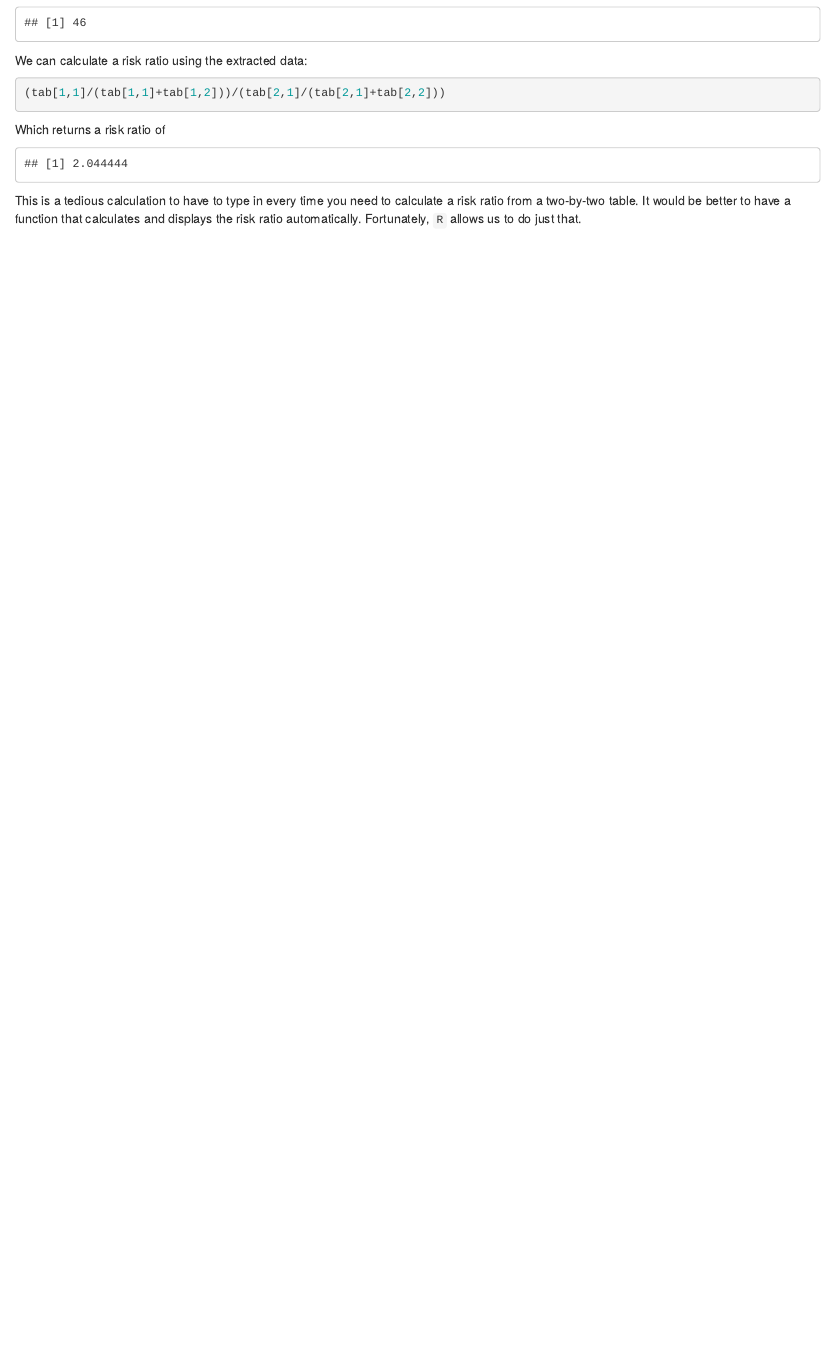
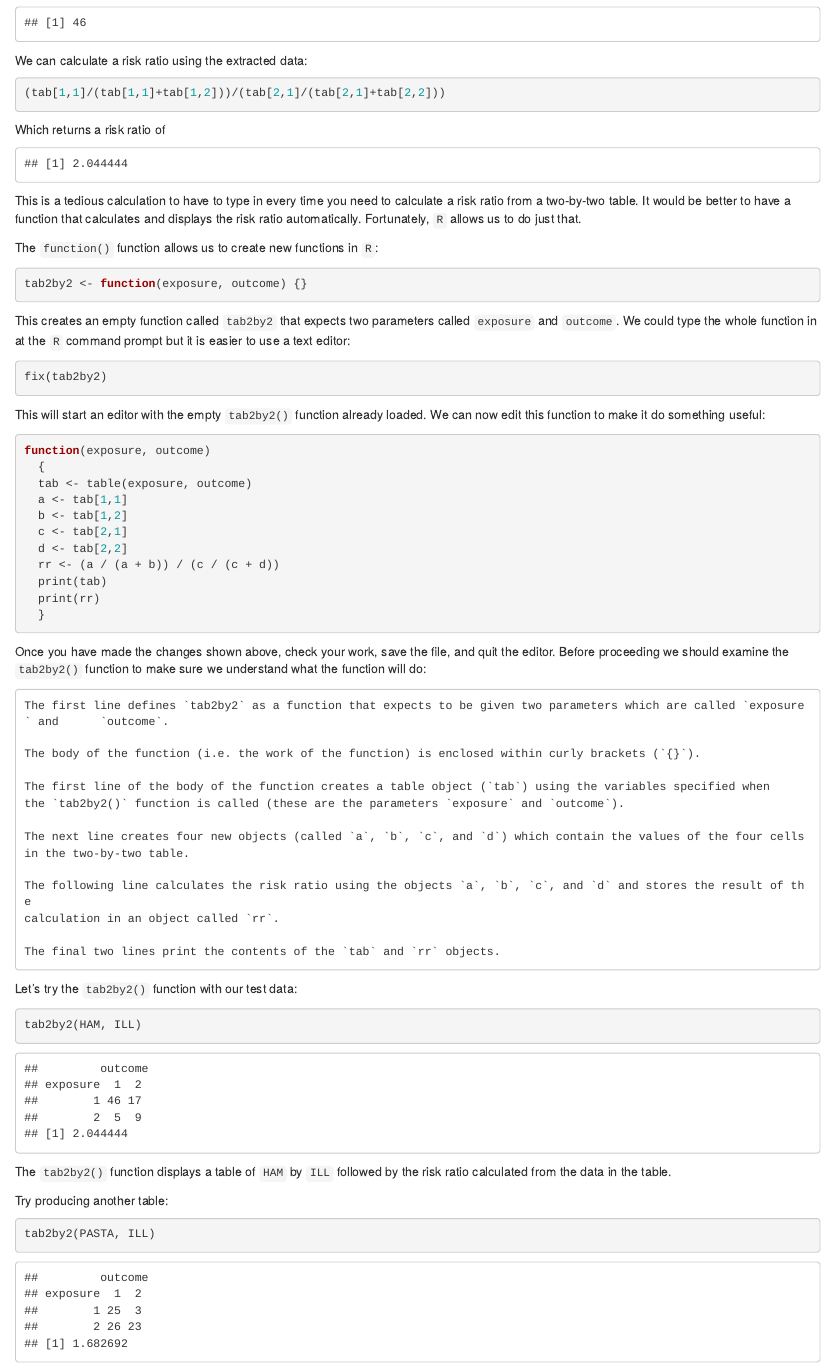
Before and after one commit to ernestguevarra/practical-r-for-epidemiologists, an R Markdown document (02-exercise2.Rmd): the page in a window 1100 px wide, from 5440 px down. Rendered offline with R 4.5, knitr and Pandoc, with nearby package versions; drawn as R Markdown's standard HTML page in place of the format the file asks for.

Commit message:
update exercise2.Rmd

````diff
--- a/02-exercise2.Rmd
+++ b/02-exercise2.Rmd
@@ -132,3 +132,33 @@ Which returns a risk ratio of
 ```
 
 This is a tedious calculation to have to type in every time you need to calculate a risk ratio from a two-by-two table. It would be better to have a function that calculates and displays the risk ratio automatically. Fortunately, `R` allows us to do just that.
+
+The `function()` function allows us to create new functions in `R`:
+
+```{r, eval = FALSE}
+tab2by2 <- function(exposure, outcome) {}
+```
+
+This creates an empty function called `tab2by2` that expects two parameters called `exposure` and `outcome`. We could type the whole function in at the `R` command prompt but it is easier to use a text editor:
+
+```{r, eval = FALSE}
+fix(tab2by2)
+```
+
+This will start an editor with the empty `tab2by2()` function already loaded. We can now edit this function to make it do something useful:
+
+```{r, eval = FALSE}
+function(exposure, outcome)
+  {
+  tab <- table(exposure, outcome)
+  a <- tab[1,1]
+  b <- tab[1,2]
+  c <- tab[2,1]
+  d <- tab[2,2]
+  rr <- (a / (a + b)) / (c / (c + d))
+  print(tab)
+  print(rr)
+  }
+```
+
+```{r, echo = FALSE, eval = TRUE}
@@ -134,0 +177,31 @@ This is a tedious calculation to have to type in every time you need to calculat
+Once you have made the changes shown above, check your work, save the file, and quit the editor.
+Before proceeding we should examine the `tab2by2()` function to make sure we understand what the function will do:
+
+    The first line defines `tab2by2` as a function that expects to be given two parameters which are called `exposure` and      `outcome`.
+
+    The body of the function (i.e. the work of the function) is enclosed within curly brackets (`{}`).
+
+    The first line of the body of the function creates a table object (`tab`) using the variables specified when
+    the `tab2by2()` function is called (these are the parameters `exposure` and `outcome`).
+
+    The next line creates four new objects (called `a`, `b`, `c`, and `d`) which contain the values of the four cells
+    in the two-by-two table.
+
+    The following line calculates the risk ratio using the objects `a`, `b`, `c`, and `d` and stores the result of the
+    calculation in an object called `rr`.
+
+    The final two lines print the contents of the `tab` and `rr` objects.
+
+Let's try the `tab2by2()` function with our test data:
+
+```{r, eval = TRUE}
+tab2by2(HAM, ILL)
+```
+
+The `tab2by2()` function displays a table of `HAM` by `ILL` followed by the risk ratio calculated from the data in the table.
+
+Try producing another table:
+
+```{r, eval = TRUE}
+tab2by2(PASTA, ILL)
+```
````
Also changed, not shown: 02-exercise2.Rmd (12 more changed lines).
